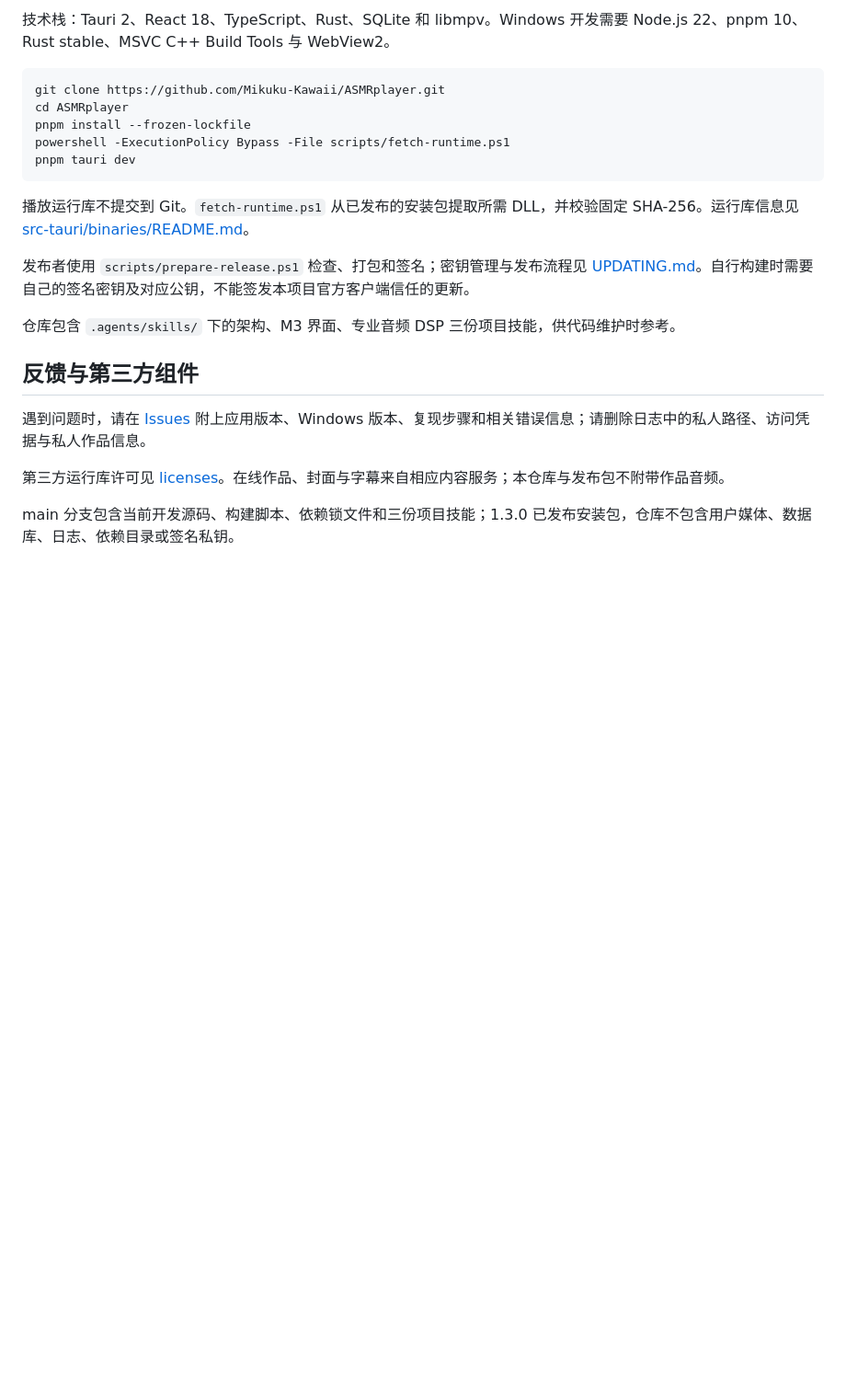
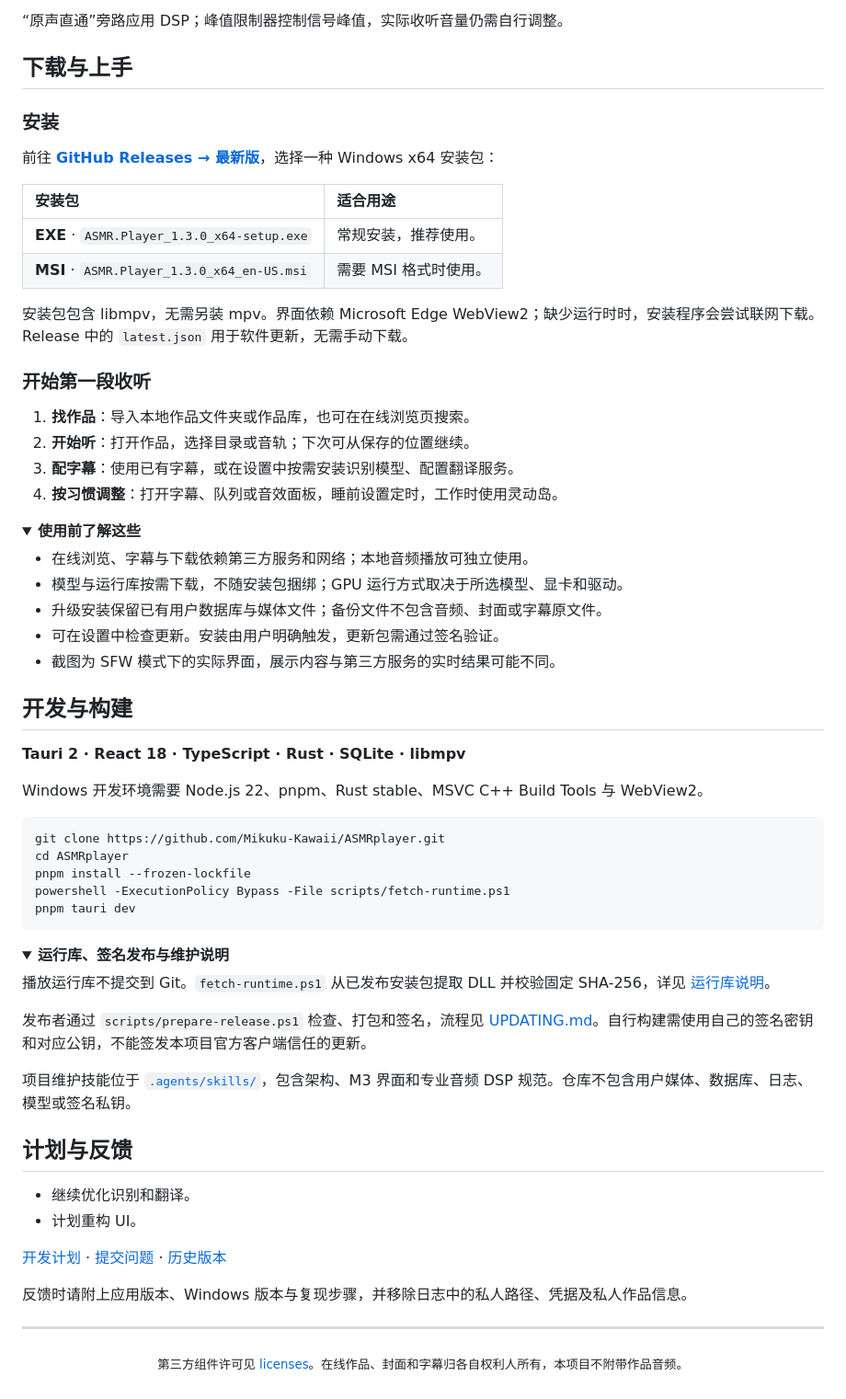
Before and after one commit to Mikuku-Kawaii/ASMRplayer, a Markdown page: README.md, the part around one of its changes. Shown at 92% size. Rendered like a GitHub page; folded sections open; blank space fills up the shorter version.

````diff
--- a/README.md
+++ b/README.md
@@ -90,5 +86,44 @@ Release 中的 `latest.json` 是软件更新元数据，无需手动下载。安
 
-技术栈：Tauri 2、React 18、TypeScript、Rust、SQLite 和 libmpv。Windows 开发需要 Node.js 22、pnpm 10、Rust stable、MSVC C++ Build Tools 与 WebView2。
+“原声直通”旁路应用 DSP；峰值限制器控制信号峰值，实际收听音量仍需自行调整。
+
+</details>
+
+## 下载与上手
+
+### 安装
+
+前往 [**GitHub Releases → 最新版**](https://github.com/Mikuku-Kawaii/ASMRplayer/releases/latest)，选择一种 Windows x64 安装包：
+
+| 安装包 | 适合用途 |
+| :--- | :--- |
+| **EXE** · `ASMR.Player_1.3.0_x64-setup.exe` | 常规安装，推荐使用。 |
+| **MSI** · `ASMR.Player_1.3.0_x64_en-US.msi` | 需要 MSI 格式时使用。 |
+
+安装包包含 libmpv，无需另装 mpv。界面依赖 Microsoft Edge WebView2；缺少运行时时，安装程序会尝试联网下载。Release 中的 `latest.json` 用于软件更新，无需手动下载。
+
+### 开始第一段收听
+
+1. **找作品**：导入本地作品文件夹或作品库，也可在在线浏览页搜索。
+2. **开始听**：打开作品，选择目录或音轨；下次可从保存的位置继续。
+3. **配字幕**：使用已有字幕，或在设置中按需安装识别模型、配置翻译服务。
+4. **按习惯调整**：打开字幕、队列或音效面板，睡前设置定时，工作时使用灵动岛。
+
+<details>
+<summary><strong>使用前了解这些</strong></summary>
+
+- 在线浏览、字幕与下载依赖第三方服务和网络；本地音频播放可独立使用。
+- 模型与运行库按需下载，不随安装包捆绑；GPU 运行方式取决于所选模型、显卡和驱动。
+- 升级安装保留已有用户数据库与媒体文件；备份文件不包含音频、封面或字幕原文件。
+- 可在设置中检查更新。安装由用户明确触发，更新包需通过签名验证。
+- 截图为 SFW 模式下的实际界面，展示内容与第三方服务的实时结果可能不同。
+
+</details>
+
+## 开发与构建
+
+**Tauri 2 · React 18 · TypeScript · Rust · SQLite · libmpv**
+
+Windows 开发环境需要 Node.js 22、pnpm、Rust stable、MSVC C++ Build Tools 与 WebView2。
 
 ```powershell
 git clone https://github.com/Mikuku-Kawaii/ASMRplayer.git
@@ -98,16 +133,28 @@ powershell -ExecutionPolicy Bypass -File scripts/fetch-runtime.ps1
 pnpm tauri dev
 ```
 
-播放运行库不提交到 Git。`fetch-runtime.ps1` 从已发布的安装包提取所需 DLL，并校验固定 SHA-256。运行库信息见 [src-tauri/binaries/README.md](src-tauri/binaries/README.md)。
+<details>
+<summary><strong>运行库、签名发布与维护说明</strong></summary>
 
-发布者使用 `scripts/prepare-release.ps1` 检查、打包和签名；密钥管理与发布流程见 [UPDATING.md](docs/releases/UPDATING.md)。自行构建时需要自己的签名密钥及对应公钥，不能签发本项目官方客户端信任的更新。
+播放运行库不提交到 Git。`fetch-runtime.ps1` 从已发布安装包提取 DLL 并校验固定 SHA-256，详见 [运行库说明](src-tauri/binaries/README.md)。
 
-仓库包含 `.agents/skills/` 下的架构、M3 界面、专业音频 DSP 三份项目技能，供代码维护时参考。
+发布者通过 `scripts/prepare-release.ps1` 检查、打包和签名，流程见 [UPDATING.md](docs/releases/UPDATING.md)。自行构建需使用自己的签名密钥和对应公钥，不能签发本项目官方客户端信任的更新。
 
-## 反馈与第三方组件
+项目维护技能位于 [`.agents/skills/`](.agents/skills/)，包含架构、M3 界面和专业音频 DSP 规范。仓库不包含用户媒体、数据库、日志、模型或签名私钥。
 
-遇到问题时，请在 [Issues](https://github.com/Mikuku-Kawaii/ASMRplayer/issues) 附上应用版本、Windows 版本、复现步骤和相关错误信息；请删除日志中的私人路径、访问凭据与私人作品信息。
+</details>
 
-第三方运行库许可见 [licenses](licenses/)。在线作品、封面与字幕来自相应内容服务；本仓库与发布包不附带作品音频。
+## 计划与反馈
 
-main 分支包含当前开发源码、构建脚本、依赖锁文件和三份项目技能；1.3.0 已发布安装包，仓库不包含用户媒体、数据库、日志、依赖目录或签名私钥。
+- 继续优化识别和翻译。
+- 计划重构 UI。
+
+[开发计划](docs/releases/TODO.md) · [提交问题](https://github.com/Mikuku-Kawaii/ASMRplayer/issues) · [历史版本](https://github.com/Mikuku-Kawaii/ASMRplayer/releases)
+
+反馈时请附上应用版本、Windows 版本与复现步骤，并移除日志中的私人路径、凭据及私人作品信息。
+
+---
+
+<p align="center">
+  <sub>第三方组件许可见 <a href="licenses/">licenses</a>。在线作品、封面和字幕归各自权利人所有，本项目不附带作品音频。</sub>
+</p>
````
Also changed, not shown: other parts of README.md (+55 -59 lines), assets/readme/desktop-island.jpg (added), assets/readme/immersive-subtitles.jpg (added), assets/readme/online-sfw.jpg (added), assets/readme/recognition-settings.jpg (added).
